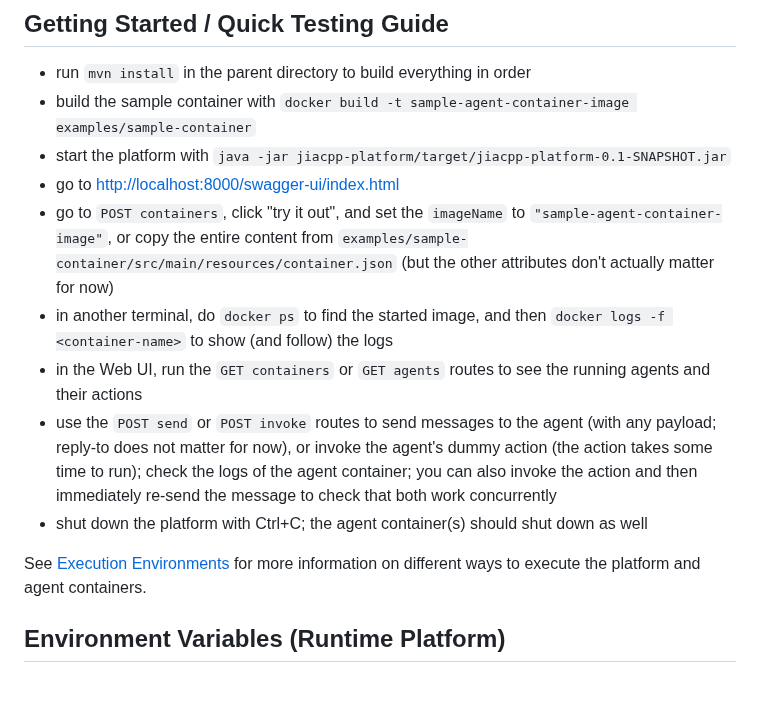
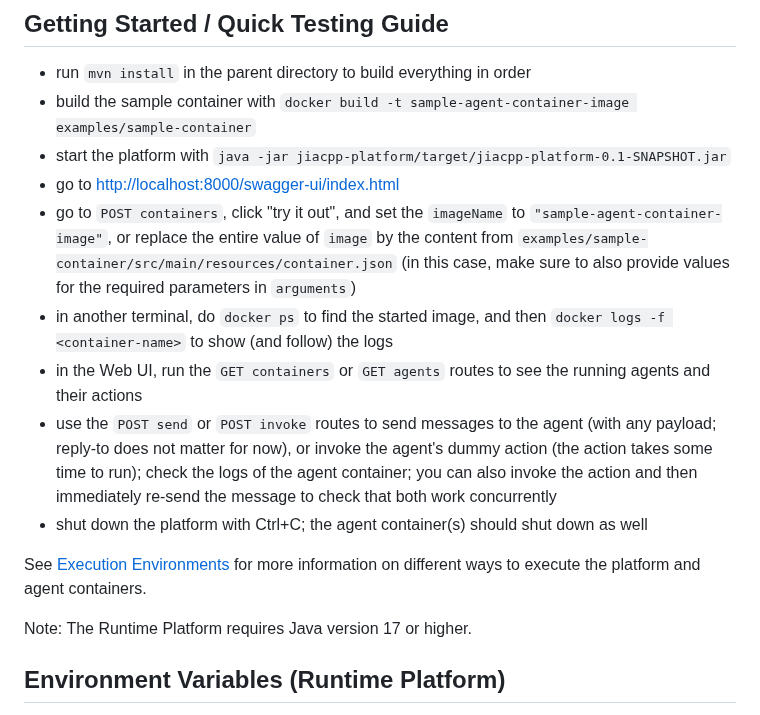
Before and after one commit to GT-ARC/opaca-core, a Markdown page: README.md, the part around the change. Rendered like a GitHub page; blank space fills up the shorter version.

Commit message:
fixed stuff in readme accidentally reverted to an older version

```diff
--- a/README.md
+++ b/README.md
@@ -51,13 +51,15 @@ Please refer to the [API docs](doc/api.md) page for more information about the d
 * build the sample container with `docker build -t sample-agent-container-image examples/sample-container`
 * start the platform with `java -jar jiacpp-platform/target/jiacpp-platform-0.1-SNAPSHOT.jar`
 * go to <http://localhost:8000/swagger-ui/index.html>
-* go to `POST containers`, click "try it out", and set the `imageName` to `"sample-agent-container-image"`, or copy the entire content from `examples/sample-container/src/main/resources/container.json` (but the other attributes don't actually matter for now)
+* go to `POST containers`, click "try it out", and set the `imageName` to `"sample-agent-container-image"`, or replace the entire value of `image` by the content from `examples/sample-container/src/main/resources/container.json` (in this case, make sure to also provide values for the required parameters in `arguments`)
 * in another terminal, do `docker ps` to find the started image, and then `docker logs -f <container-name>` to show (and follow) the logs
 * in the Web UI, run the `GET containers` or `GET agents` routes to see the running agents and their actions
 * use the `POST send` or `POST invoke` routes to send messages to the agent (with any payload; reply-to does not matter for now), or invoke the agent's dummy action (the action takes some time to run); check the logs of the agent container; you can also invoke the action and then immediately re-send the message to check that both work concurrently
 * shut down the platform with Ctrl+C; the agent container(s) should shut down as well
 
 See [Execution Environments](doc/environments.md) for more information on different ways to execute the platform and agent containers.
+
+Note: The Runtime Platform requires Java version 17 or higher.
 
 
 ## Environment Variables (Runtime Platform)
```
